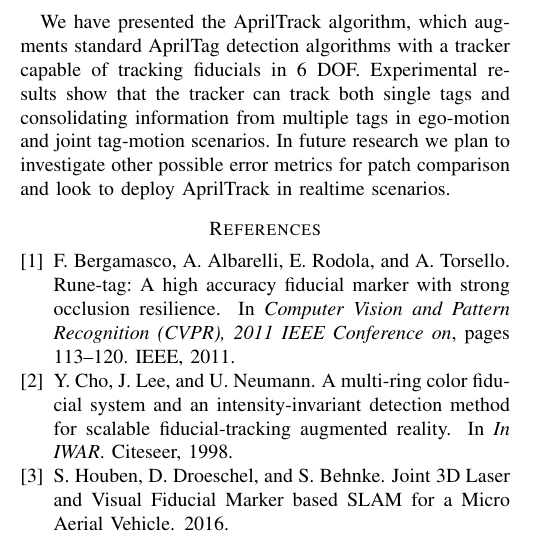
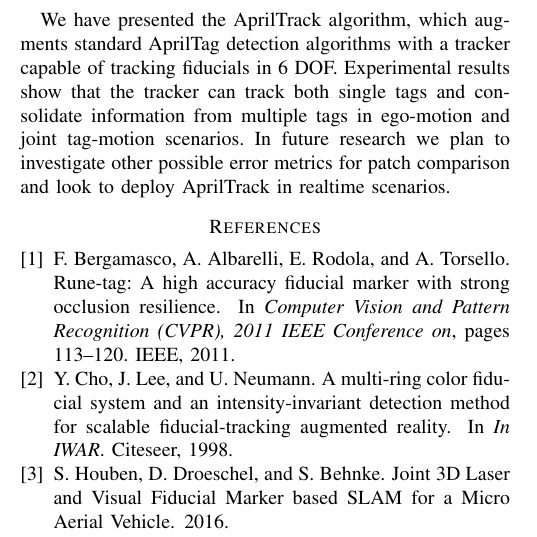
Before and after one commit to pfrommerd/tag-tracking-matlab, a LaTeX paper (paper/paper.tex): part of one column of page 5 of 6, cut so that both start at the same text. Compiled offline with pdfLaTeX.

Commit message:
Updated paper

```diff
--- a/paper/paper.tex
+++ b/paper/paper.tex
@@ -19,8 +19,9 @@
 
 \renewcommand{\eqref}[1]{\textup{{\normalfont(\ref{#1}}\normalfont)}}
 
+
 \title{\textbf{AprilTrack: A Particle-Filter-based AprilTag Tracker}}
-\author{Daniel Pfrommer}
+\author{Daniel Pfrommer \\ \footnotesize{A video overview of this research is available online at \url{https://www.youtube.com/watch?v=6cFSK7Qb0QY}}}
 \date{}
 
 \begin{document}
@@ -332,7 +331,7 @@ When running with a multi-tag configuration, the tracker is able to make use of
 
 \section{Conclusion}
 
-We have presented the AprilTrack algorithm, which augments standard AprilTag detection algorithms with a tracker capable of tracking fiducials in 6 DOF. Experimental results show that the tracker can track both single tags and consolidating information from multiple tags in ego-motion and joint tag-motion scenarios. In future research we plan to investigate other possible error metrics for patch comparison and look to deploy AprilTrack in realtime scenarios.
+We have presented the AprilTrack algorithm, which augments standard AprilTag detection algorithms with a tracker capable of tracking fiducials in 6 DOF. Experimental results show that the tracker can track both single tags and consolidate information from multiple tags in ego-motion and joint tag-motion scenarios. In future research we plan to investigate other possible error metrics for patch comparison and look to deploy AprilTrack in realtime scenarios.
 
 \bibliographystyle{abbrv}
 \bibliography{paper_bib}{}
```
Also changed, not shown: paper/paper.pdf, paper/paper.tex (2 more changed lines).
